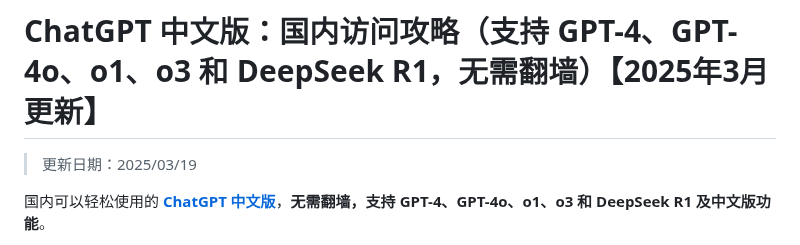
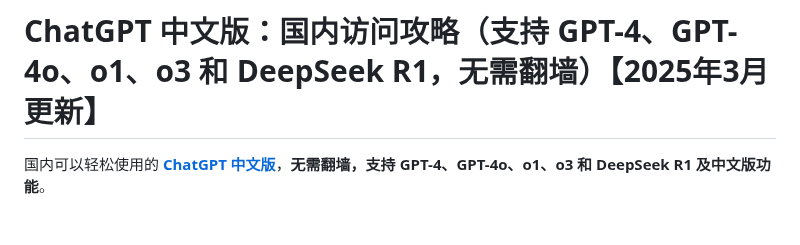
Before and after one commit to chatgpt-china-site/ChatGPT, a Markdown page: README.md, the part around the change. GitHub-like rendering; blank space fills up the shorter version.

```diff
--- a/README.md
+++ b/README.md
@@ -1,6 +1,4 @@
 # ChatGPT 中文版：国内访问攻略（支持 GPT-4、GPT-4o、o1、o3 和 DeepSeek R1，无需翻墙）【2025年3月更新】
-
-> 更新日期：2025/03/19
 
 国内可以轻松使用的 **[ChatGPT 中文版](https://chat.lify.vip)**，**无需翻墙，支持 GPT-4、GPT-4o、o1、o3 和 DeepSeek R1 及中文版功能**。
 
```
